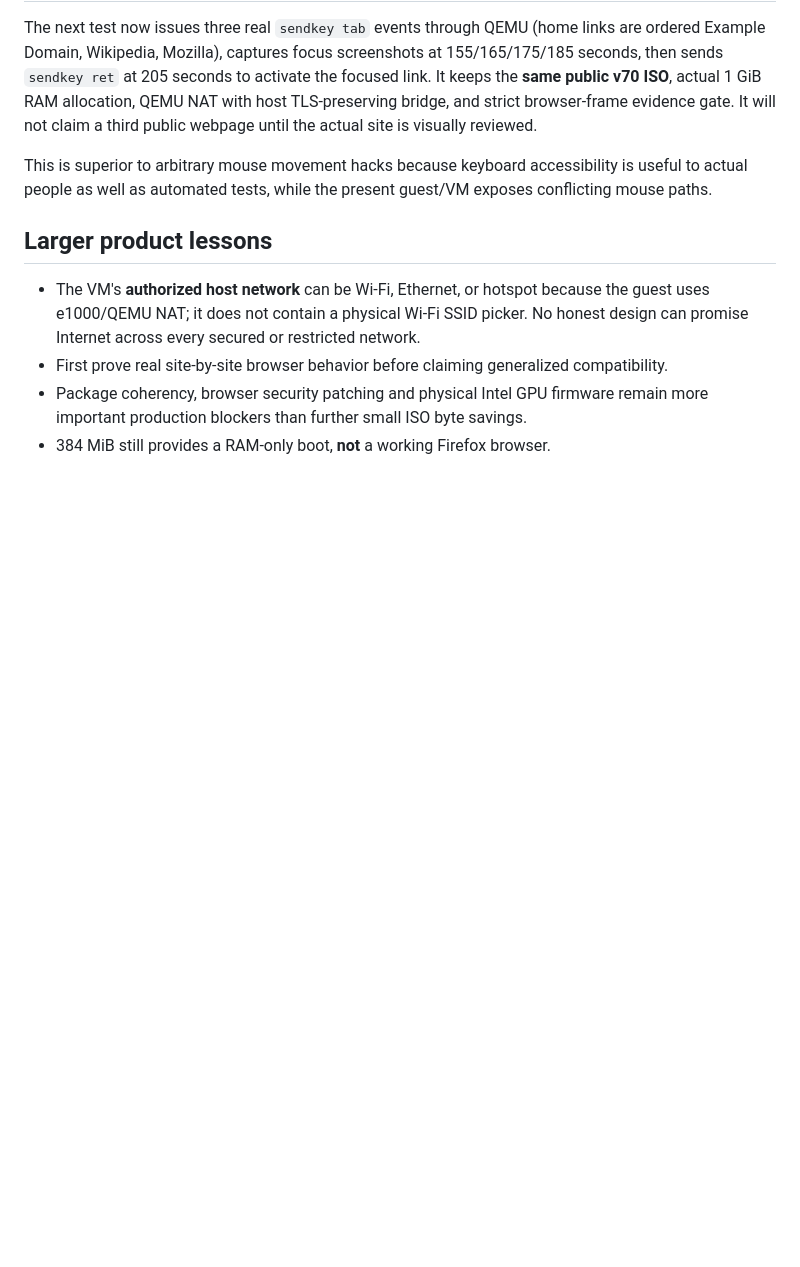
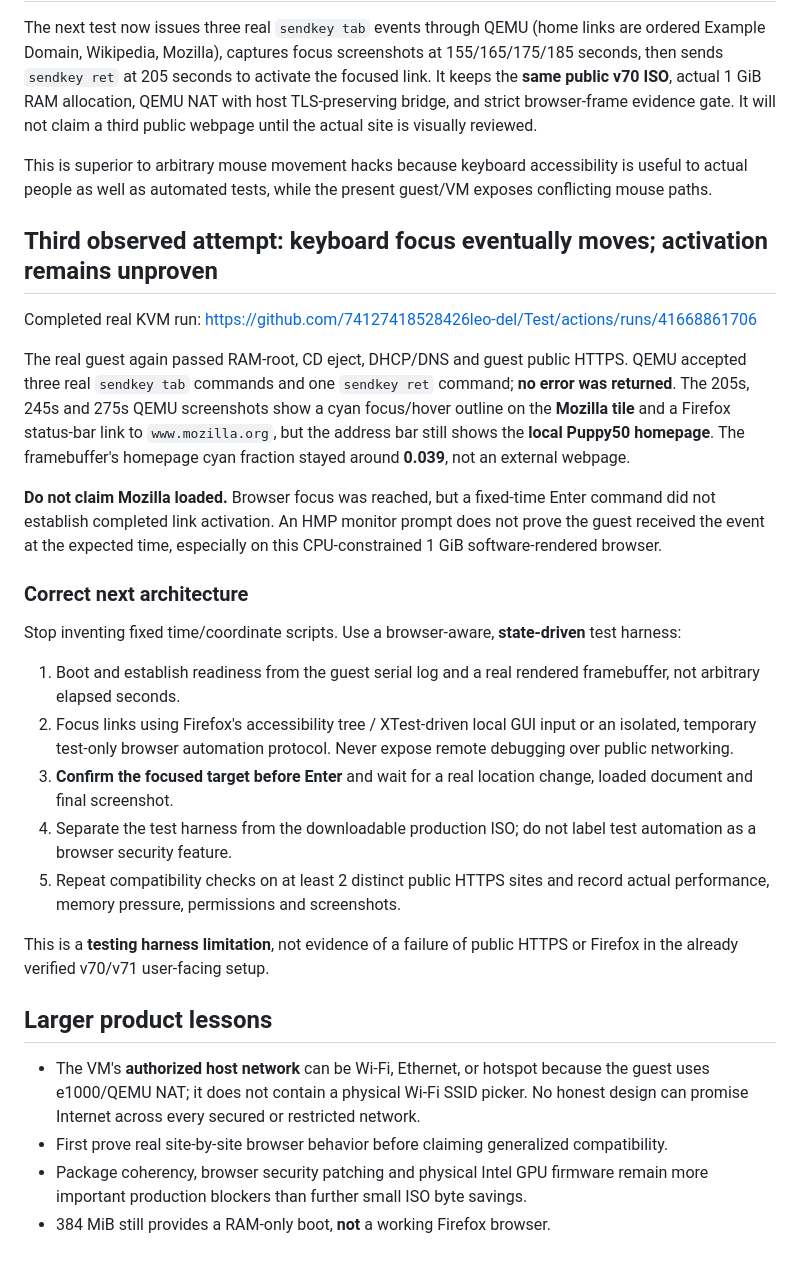
Before and after one commit to 74127418528426leo-del/Test, a Markdown page: V72_QEMU_MOUSE_INPUT_ROOT_CAUSE.md, the part around the change. Rendered like a GitHub page; blank space fills up the shorter version.

Commit message:
v72: preserve final real Tab/Enter failure, observed Mozilla focus without navigation and state-driven browser test architecture decision

```diff
--- a/V72_QEMU_MOUSE_INPUT_ROOT_CAUSE.md
+++ b/V72_QEMU_MOUSE_INPUT_ROOT_CAUSE.md
@@ -50,6 +50,26 @@ The next test now issues three real `sendkey tab` events through QEMU (home link
 
 This is superior to arbitrary mouse movement hacks because keyboard accessibility is useful to actual people as well as automated tests, while the present guest/VM exposes conflicting mouse paths.
 
+## Third observed attempt: keyboard focus eventually moves; activation remains unproven
+
+Completed real KVM run: https://github.com/74127418528426leo-del/Test/actions/runs/41668861706
+
+The real guest again passed RAM-root, CD eject, DHCP/DNS and guest public HTTPS. QEMU accepted three real `sendkey tab` commands and one `sendkey ret` command; **no error was returned**. The 205s, 245s and 275s QEMU screenshots show a cyan focus/hover outline on the **Mozilla tile** and a Firefox status-bar link to `www.mozilla.org`, but the address bar still shows the **local Puppy50 homepage**. The framebuffer's homepage cyan fraction stayed around **0.039**, not an external webpage.
+
+**Do not claim Mozilla loaded.** Browser focus was reached, but a fixed-time Enter command did not establish completed link activation. An HMP monitor prompt does not prove the guest received the event at the expected time, especially on this CPU-constrained 1 GiB software-rendered browser.
+
+### Correct next architecture
+
+Stop inventing fixed time/coordinate scripts. Use a browser-aware, **state-driven** test harness:
+
+1. Boot and establish readiness from the guest serial log and a real rendered framebuffer, not arbitrary elapsed seconds.
+2. Focus links using Firefox's accessibility tree / XTest-driven local GUI input or an isolated, temporary test-only browser automation protocol. Never expose remote debugging over public networking.
+3. **Confirm the focused target before Enter** and wait for a real location change, loaded document and final screenshot.
+4. Separate the test harness from the downloadable production ISO; do not label test automation as a browser security feature.
+5. Repeat compatibility checks on at least 2 distinct public HTTPS sites and record actual performance, memory pressure, permissions and screenshots.
+
+This is a **testing harness limitation**, not evidence of a failure of public HTTPS or Firefox in the already verified v70/v71 user-facing setup.
+
 ## Larger product lessons
 
 - The VM's **authorized host network** can be Wi-Fi, Ethernet, or hotspot because the guest uses e1000/QEMU NAT; it does not contain a physical Wi-Fi SSID picker. No honest design can promise Internet across every secured or restricted network.
```
